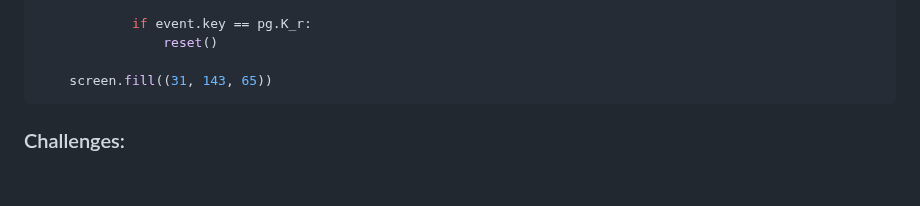
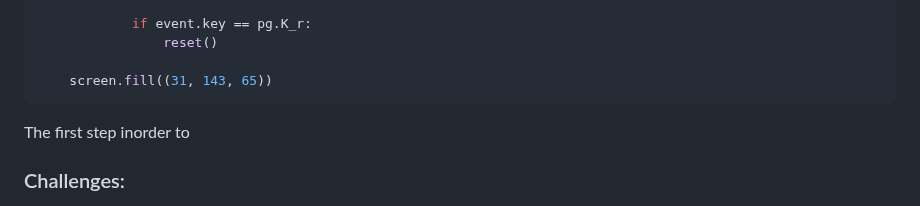
Before and after one commit to nayere6342/apcsa-freedom-project, a Markdown page: tool/learning-log.md, the part around the change. Drawn GitHub-style; blank space fills up the shorter version.

````diff
--- a/tool/learning-log.md
+++ b/tool/learning-log.md
@@ -406,7 +406,7 @@ while running:
     screen.fill((31, 143, 65))
 ```
 
-
+The first step inorder to
 
 ### Challenges:
 
````
